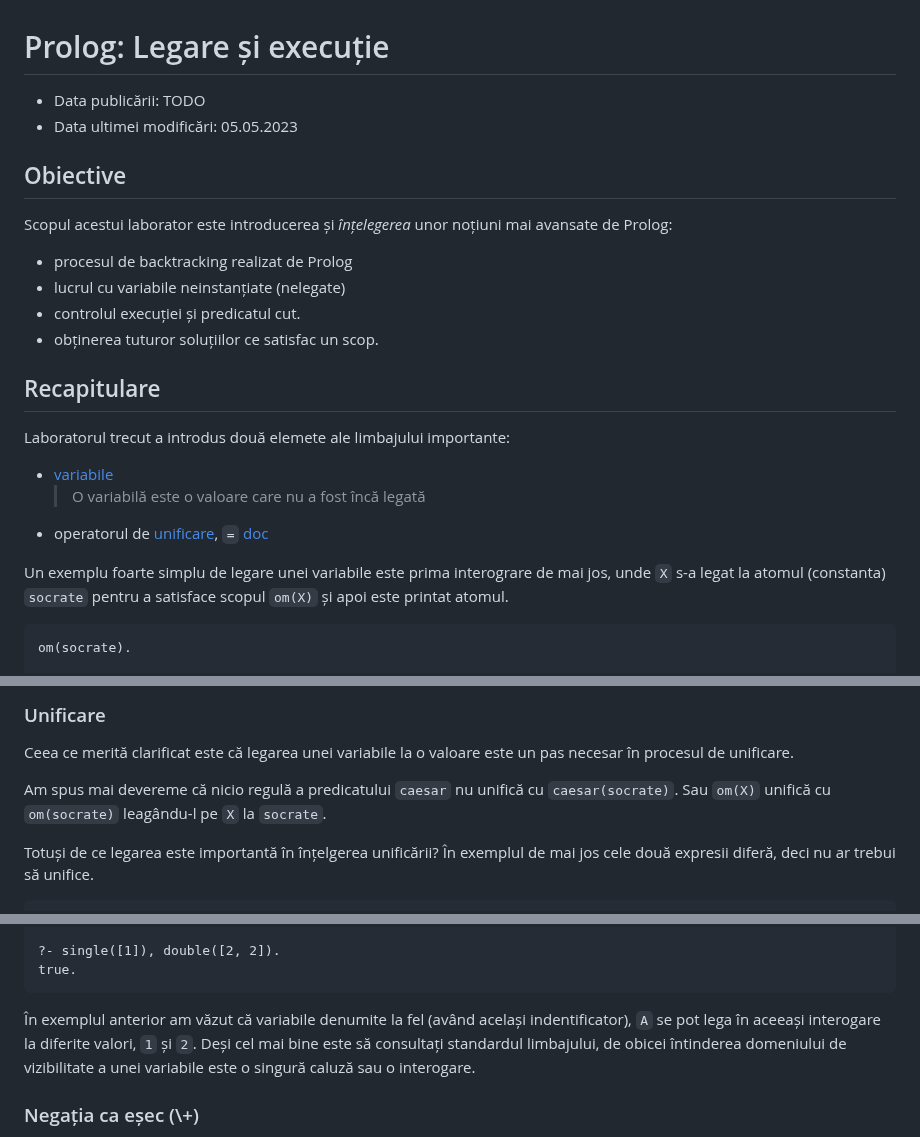
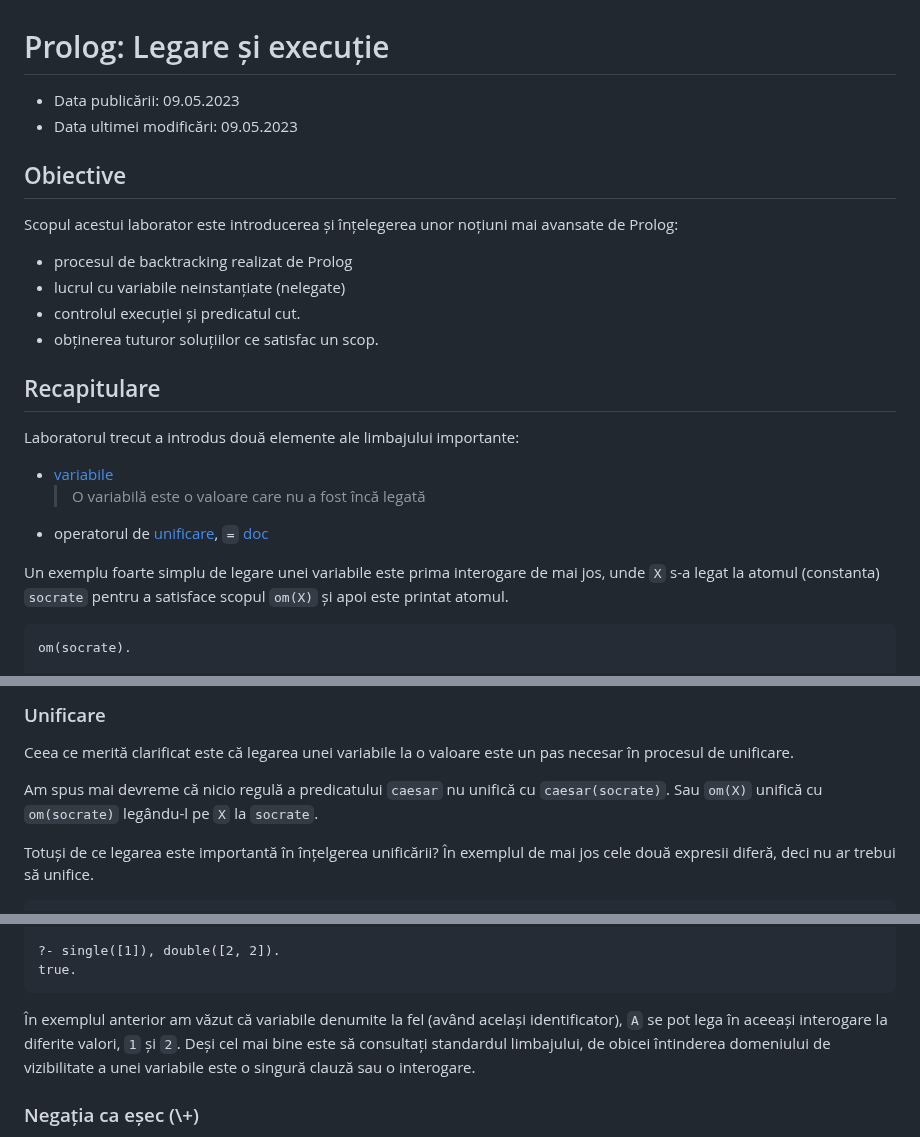
Before and after one commit to cs-pub-ro/PP-laboratoare, a Markdown page: prolog/legare-executie/README.md, 3 parts joined by grey strips. GitHub-like rendering.

````diff
--- a/prolog/legare-executie/README.md
+++ b/prolog/legare-executie/README.md
@@ -1,11 +1,11 @@
 #  Prolog: Legare și execuție
 
-* Data publicării: TODO
-* Data ultimei modificări: 05.05.2023
+* Data publicării: 09.05.2023
+* Data ultimei modificări: 09.05.2023
 
 ## Obiective
 
-Scopul acestui laborator este introducerea și _înțelegerea_ unor noțiuni mai
+Scopul acestui laborator este introducerea și înțelegerea unor noțiuni mai
 avansate de Prolog:
 
 * procesul de backtracking realizat de Prolog
@@ -15,7 +15,7 @@ avansate de Prolog:
 
 ## Recapitulare
 
-Laboratorul trecut a introdus două elemete ale limbajului importante:
+Laboratorul trecut a introdus două elemente ale limbajului importante:
 
 - [variabile](https://www.swi-prolog.org/pldoc/man?section=glossary#gloss:variable)
   > O variabilă este o valoare care nu a fost încă legată
@@ -23,7 +23,7 @@ Laboratorul trecut a introdus două elemete ale limbajului importante:
   [unificare](https://www.swi-prolog.org/pldoc/man?section=glossary#gloss:unify),
   `=` [doc](https://www.swi-prolog.org/pldoc/doc_for?object=(%3D)/2)
 
-Un exemplu foarte simplu de legare unei variabile este prima interograre de mai
+Un exemplu foarte simplu de legare unei variabile este prima interogare de mai
 jos, unde `X` s-a legat la atomul (constanta) `socrate` pentru a satisface
 scopul `om(X)` și apoi este printat atomul.
 
@@ -62,8 +62,8 @@ La al doilea call `X` este deja legat și nu se poate demonstra scopul
 Ceea ce merită clarificat este că legarea unei variabile la o valoare este un
 pas necesar în procesul de unificare.
 
-Am spus mai devereme că nicio regulă a predicatului `caesar` nu unifică cu
-`caesar(socrate)`. Sau `om(X)` unifică cu `om(socrate)` leagându-l pe `X` la
+Am spus mai devreme că nicio regulă a predicatului `caesar` nu unifică cu
+`caesar(socrate)`. Sau `om(X)` unifică cu `om(socrate)` legându-l pe `X` la
 `socrate`.
 
 Totuși de ce legarea este importantă în înțelgerea unificării? În exemplul de
@@ -116,9 +116,9 @@ true.
 ```
 
 În exemplul anterior am văzut că variabile denumite la fel (având același
-indentificator), `A` se pot lega în aceeași interogare la diferite valori, `1`
+identificator), `A` se pot lega în aceeași interogare la diferite valori, `1`
 și `2`. Deși cel mai bine este să consultați standardul limbajului, de obicei
-întinderea domeniului de vizibilitate a unei variabile este o singură caluză sau
+întinderea domeniului de vizibilitate a unei variabile este o singură clauză sau
 o interogare.
 
 ### Negația ca eșec (\\+)
````
Also changed, not shown: other parts of prolog/legare-executie/README.md (+4 -4 lines).
